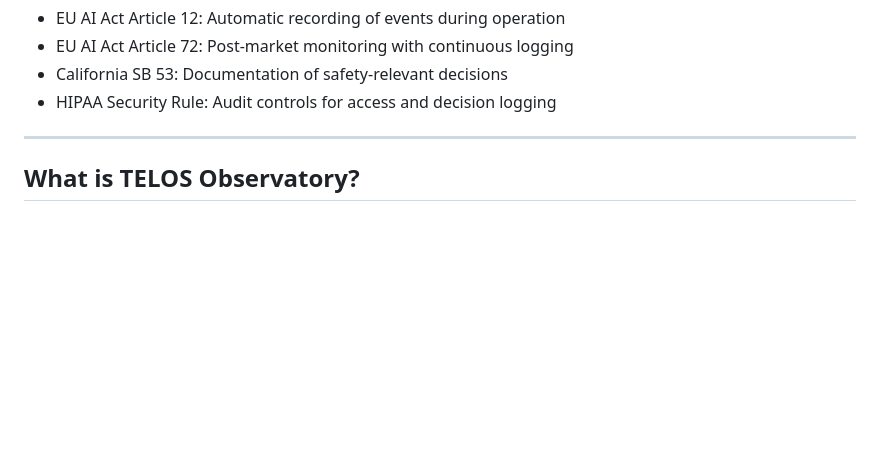
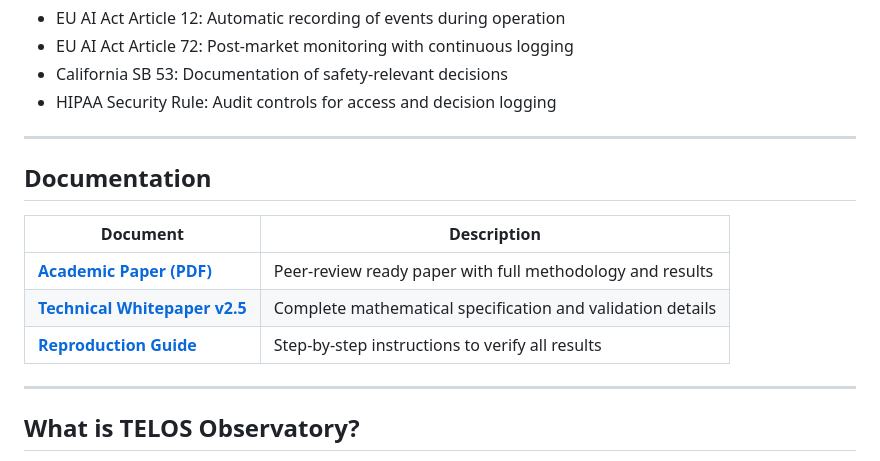
Before and after one commit to TelosSteward/TELOS, a Markdown page: README.md, the part around the change. Rendered like a GitHub page; blank space fills up the shorter version.

Commit message:
docs: Add Documentation section to README with prominent paper links
Make academic paper and whitepaper more discoverable by adding a dedicated
Documentation section near the top of the README with links to:
- Academic Paper (PDF)
- Technical Whitepaper v2.5
- Reproduction Guide

🤖 Generated with [Claude Code](https://claude.com/claude-code)

Co-Authored-By: Claude <noreply@anthropic.com>

```diff
--- a/README.md
+++ b/README.md
@@ -59,6 +59,16 @@ TELOS produces audit records at the moment of each governance decision. When reg
 - EU AI Act Article 72: Post-market monitoring with continuous logging
 - California SB 53: Documentation of safety-relevant decisions
 - HIPAA Security Rule: Audit controls for access and decision logging
+
+---
+
+## Documentation
+
+| Document | Description |
+|----------|-------------|
+| **[Academic Paper (PDF)](docs/TELOS_Academic_Paper.pdf)** | Peer-review ready paper with full methodology and results |
+| **[Technical Whitepaper v2.5](docs/TELOS_Whitepaper_v2.5.md)** | Complete mathematical specification and validation details |
+| **[Reproduction Guide](docs/REPRODUCTION_GUIDE.md)** | Step-by-step instructions to verify all results |
 
 ---
 
```
